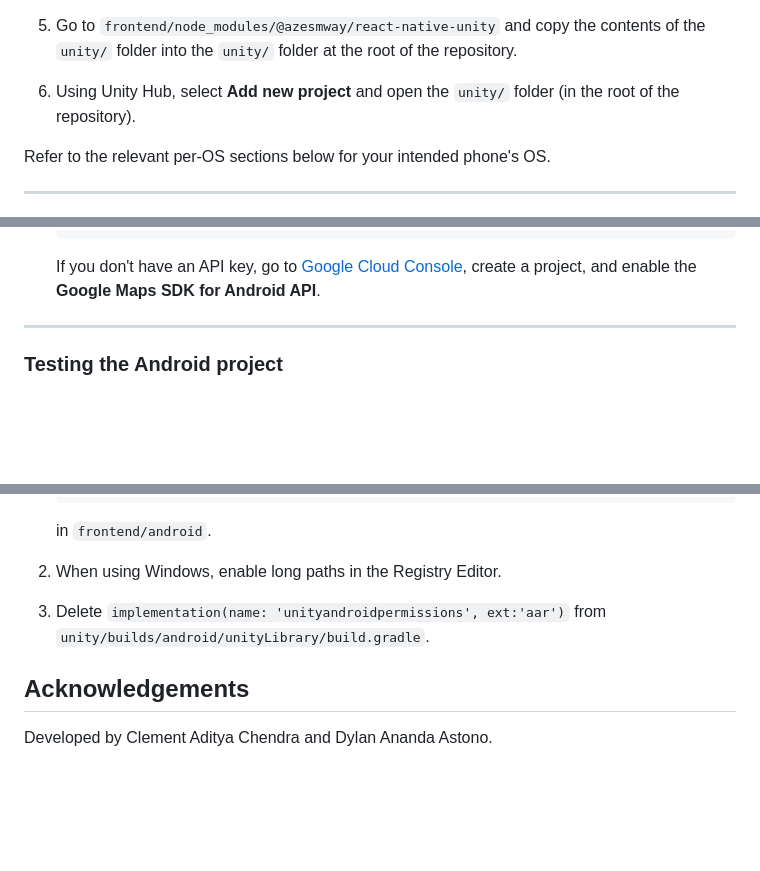
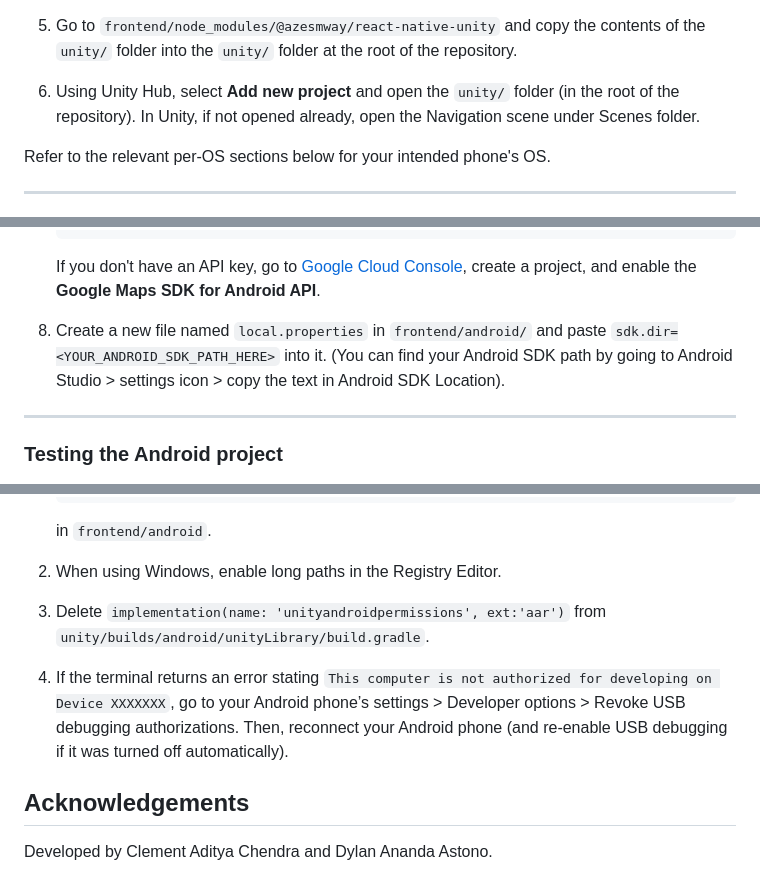
Before and after one commit to Cleaach/aroundnus, a Markdown page: README.md, 3 parts joined by grey strips. GitHub-like rendering; blank space fills up the shorter version.

````diff
--- a/README.md
+++ b/README.md
@@ -131,7 +131,7 @@ The following procedure is to directly, from the source code, export the app as
 
 4. Replace `frontend/node_modules/@azesmway/react-native-unity/android/src/main/java/com/azesmwayreactnativeunity/UPlayer.java` with the `UIPlayer.java` file in the root directory of the repository.
 5. Go to `frontend/node_modules/@azesmway/react-native-unity` and copy the contents of the `unity/` folder into the `unity/` folder at the root of the repository.
-6. Using Unity Hub, select **Add new project** and open the `unity/` folder (in the root of the repository).
+6. Using Unity Hub, select **Add new project** and open the `unity/` folder (in the root of the repository). In Unity, if not opened already, open the Navigation scene under Scenes folder.
 
 Refer to the relevant per-OS sections below for your intended phone's OS.
 
@@ -219,6 +219,8 @@ Refer to the relevant per-OS sections below for your intended phone's OS.
     ```
 
     If you don't have an API key, go to [Google Cloud Console](https://console.cloud.google.com/), create a project, and enable the **Google Maps SDK for Android API**.
+8. Create a new file named `local.properties` in `frontend/android/` and paste `sdk.dir=<YOUR_ANDROID_SDK_PATH_HERE>` into it. (You can find your Android SDK path by going to Android Studio > settings icon > copy the text in Android SDK Location).
+
 
 ---
 
@@ -266,6 +268,8 @@ Refer to the relevant per-OS sections below for your intended phone's OS.
 
 3. Delete `implementation(name: 'unityandroidpermissions', ext:'aar')` from `unity/builds/android/unityLibrary/build.gradle`.
 
+4. If the terminal returns an error stating `This computer is not authorized for developing on Device XXXXXXX`, go to your Android phone’s settings > Developer options > Revoke USB debugging authorizations. Then, reconnect your Android phone (and re-enable USB debugging if it was turned off automatically).
+
 ## Acknowledgements
 
 Developed by Clement Aditya Chendra and Dylan Ananda Astono.
````
